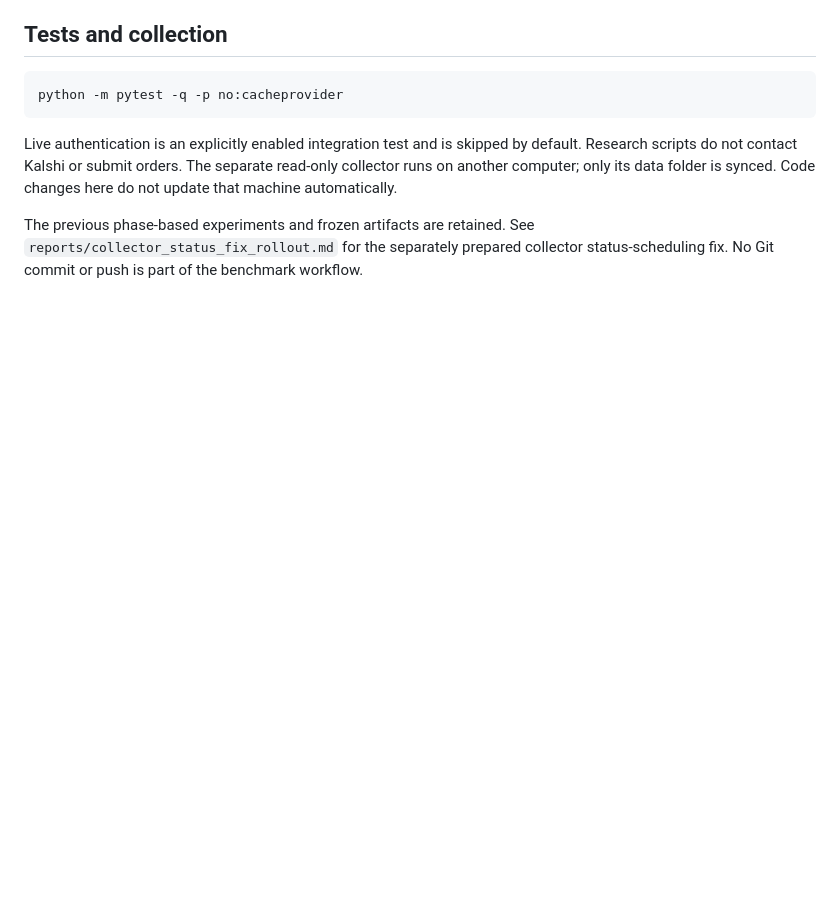
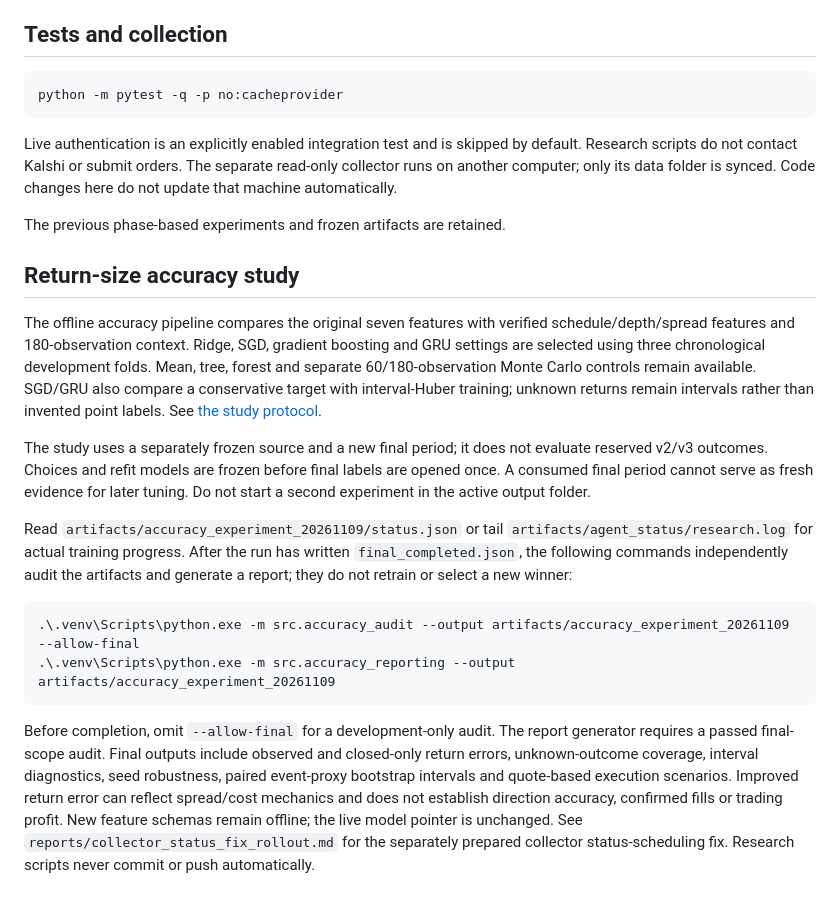
Before and after one commit to Aguywhoiscool/Kalshi_forecast, a Markdown page: README.md, the part around the change. GitHub-like rendering; blank space fills up the shorter version.

Commit message:
Document audited return-size accuracy results and reproduction workflow

````diff
--- a/README.md
+++ b/README.md
@@ -328,5 +328,38 @@ read-only collector runs on another computer; only its data folder is synced.
 Code changes here do not update that machine automatically.
 
 The previous phase-based experiments and frozen artifacts are retained.
+
+## Return-size accuracy study
+
+The offline accuracy pipeline compares the original seven features with verified
+schedule/depth/spread features and 180-observation context. Ridge, SGD, gradient
+boosting and GRU settings are selected using three chronological development
+folds. Mean, tree, forest and separate 60/180-observation Monte Carlo controls
+remain available. SGD/GRU also compare a conservative target with interval-Huber
+training; unknown returns remain intervals rather than invented point labels.
+See [the study protocol](reports/accuracy_improvement_protocol_20261109.md).
+
+The study uses a separately frozen source and a new final period; it does not
+evaluate reserved v2/v3 outcomes. Choices and refit models are frozen before final
+labels are opened once. A consumed final period cannot serve as fresh evidence
+for later tuning. Do not start a second experiment in the active output folder.
+
+Read `artifacts/accuracy_experiment_20261109/status.json` or tail
+`artifacts/agent_status/research.log` for actual training progress. After the run
+has written `final_completed.json`, the following commands independently audit
+the artifacts and generate a report; they do not retrain or select a new winner:
+
+```powershell
+.\.venv\Scripts\python.exe -m src.accuracy_audit --output artifacts/accuracy_experiment_20261109 --allow-final
+.\.venv\Scripts\python.exe -m src.accuracy_reporting --output artifacts/accuracy_experiment_20261109
+```
+
+Before completion, omit `--allow-final` for a development-only audit. The report
+generator requires a passed final-scope audit. Final outputs include observed
+and closed-only return errors, unknown-outcome coverage, interval diagnostics,
+seed robustness, paired event-proxy bootstrap intervals and quote-based execution
+scenarios. Improved return error can reflect spread/cost mechanics and does not
+establish direction accuracy, confirmed fills or trading profit. New feature
+schemas remain offline; the live model pointer is unchanged.
 See `reports/collector_status_fix_rollout.md` for the separately prepared collector
-status-scheduling fix. No Git commit or push is part of the benchmark workflow.
+status-scheduling fix. Research scripts never commit or push automatically.
````
Also changed, not shown: reports/accuracy_study_20261109.md (added, +111 -0 lines).
